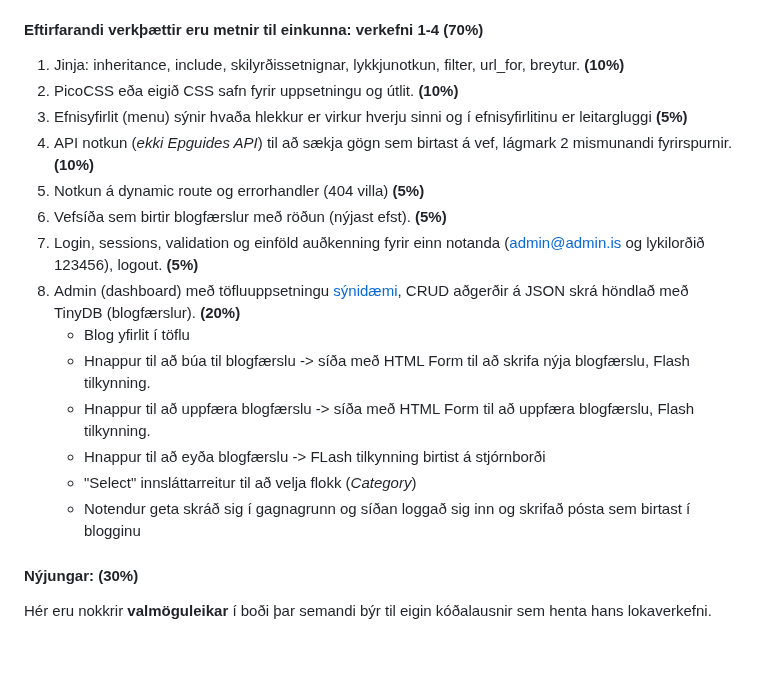
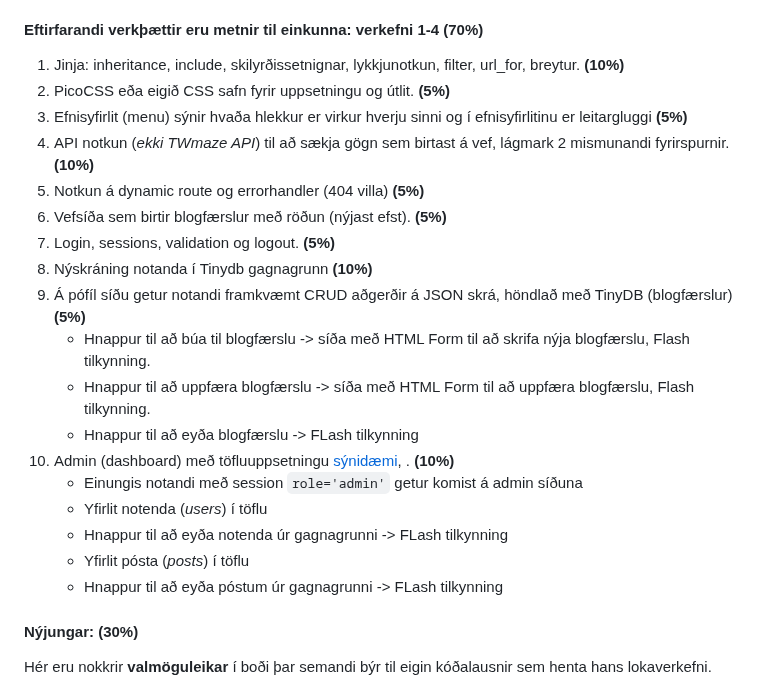
Before and after one commit to vefthroun/26H_VEF2VF05CU, a Markdown page: Verkefni4/README.md, the part around the change. Rendered like a GitHub page; blank space fills up the shorter version.

```diff
--- a/Verkefni4/README.md
+++ b/Verkefni4/README.md
@@ -36,19 +36,26 @@ Matþættir eru í verkefni 4 **í Canvas**. (_í vinnslu_)
 #### Eftirfarandi verkþættir eru metnir til einkunna: verkefni 1-4 (70%)
 
 1. Jinja: inheritance, include, skilyrðissetnignar, lykkjunotkun, filter, url_for, breytur. **(10%)**
-1. PicoCSS eða eigið CSS safn fyrir uppsetningu og útlit. **(10%)**
+1. PicoCSS eða eigið CSS safn fyrir uppsetningu og útlit. **(5%)**
 1. Efnisyfirlit (menu) sýnir hvaða hlekkur er virkur hverju sinni og í efnisyfirlitinu er leitargluggi **(5%)**
-1. API notkun (_ekki Epguides API_) til að sækja gögn sem birtast á vef, lágmark 2 mismunandi fyrirspurnir. **(10%)**
+1. API notkun (_ekki TWmaze API_) til að sækja gögn sem birtast á vef, lágmark 2 mismunandi fyrirspurnir. **(10%)**
 1. Notkun á dynamic route og errorhandler (404 villa) **(5%)**
 1. Vefsíða sem birtir blogfærslur með röðun (nýjast efst). **(5%)**
-1. Login, sessions, validation og einföld auðkenning fyrir einn notanda (admin@admin.is og lykilorðið 123456), logout. **(5%)**
-1. Admin (dashboard) með töfluuppsetningu [sýnidæmi](https://blog-admin-ui.netlify.app/), CRUD aðgerðir á JSON skrá höndlað með TinyDB (blogfærslur). **(20%)**
-   * Blog yfirlit í töflu
+1. Login, sessions, validation og logout. **(5%)**
+1. Nýskráning notanda í Tinydb gagnagrunn **(10%)**
+1. Á pófíl síðu getur notandi framkvæmt CRUD aðgerðir á JSON skrá, höndlað með TinyDB (blogfærslur) **(5%)**
    * Hnappur til að búa til blogfærslu -> síða með HTML Form til að skrifa nýja blogfærslu, Flash tilkynning.
    * Hnappur til að uppfæra blogfærslu -> síða með HTML Form til að uppfæra blogfærslu, Flash tilkynning.
-   * Hnappur til að eyða blogfærslu -> FLash tilkynning birtist á stjórnborði
-   * "Select" innsláttarreitur til að velja flokk (_Category_)
-   * Notendur geta skráð sig í gagnagrunn og síðan loggað sig inn og skrifað pósta sem birtast í blogginu
+   * Hnappur til að eyða blogfærslu -> FLash tilkynning
+1. Admin (dashboard) með töfluuppsetningu [sýnidæmi](https://blog-admin-ui.netlify.app/), . **(10%)**
+   * Einungis notandi með session `role='admin'` getur komist á admin síðuna
+   *  Yfirlit notenda (_users_) í töflu
+   *  Hnappur til að eyða notenda úr gagnagrunni -> FLash tilkynning
+   *  Yfirlit pósta (_posts_) í töflu
+   *  Hnappur til að eyða póstum úr gagnagrunni -> FLash tilkynning
+
+
+
 
 #### Nýjungar: (30%)
 
```
